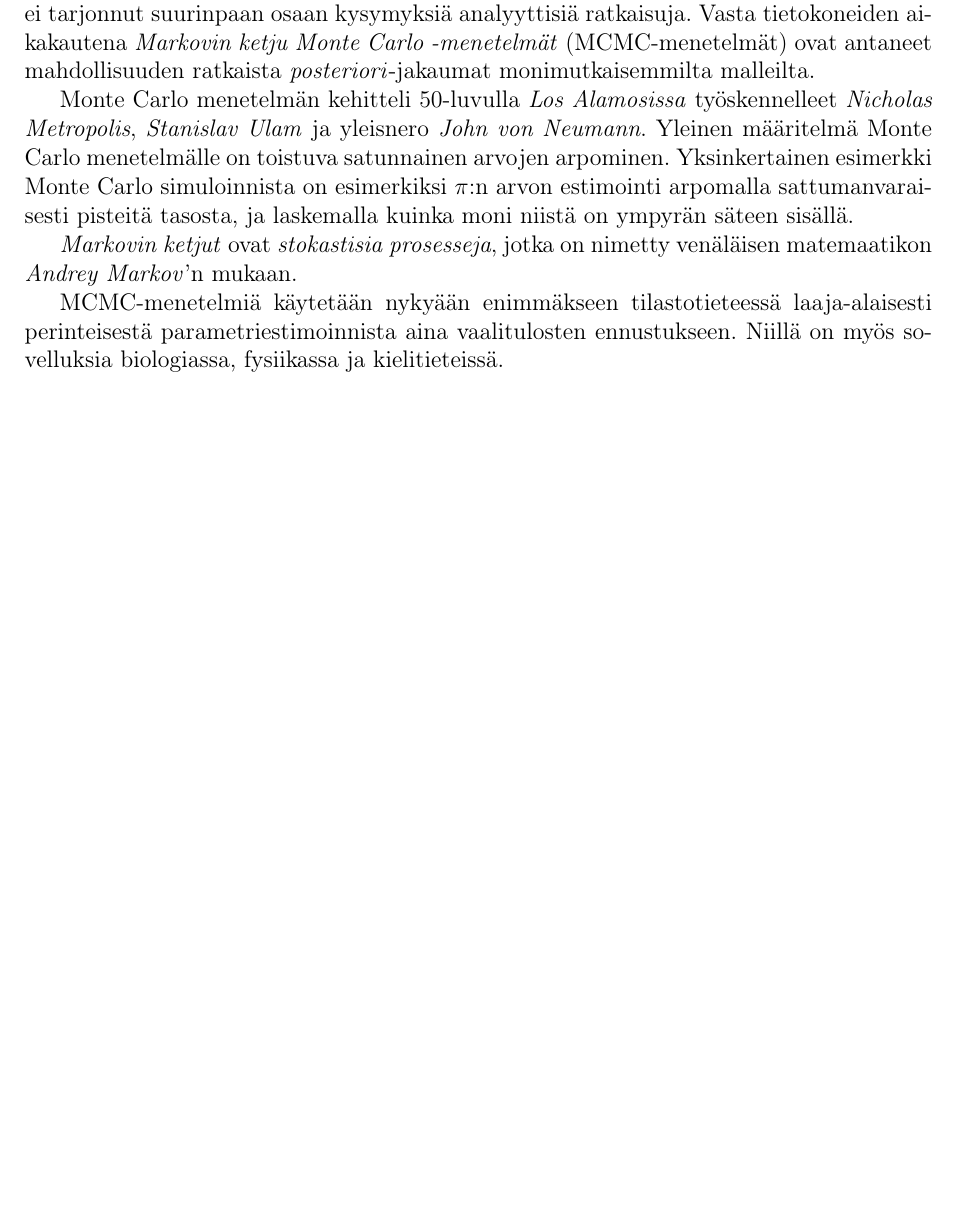
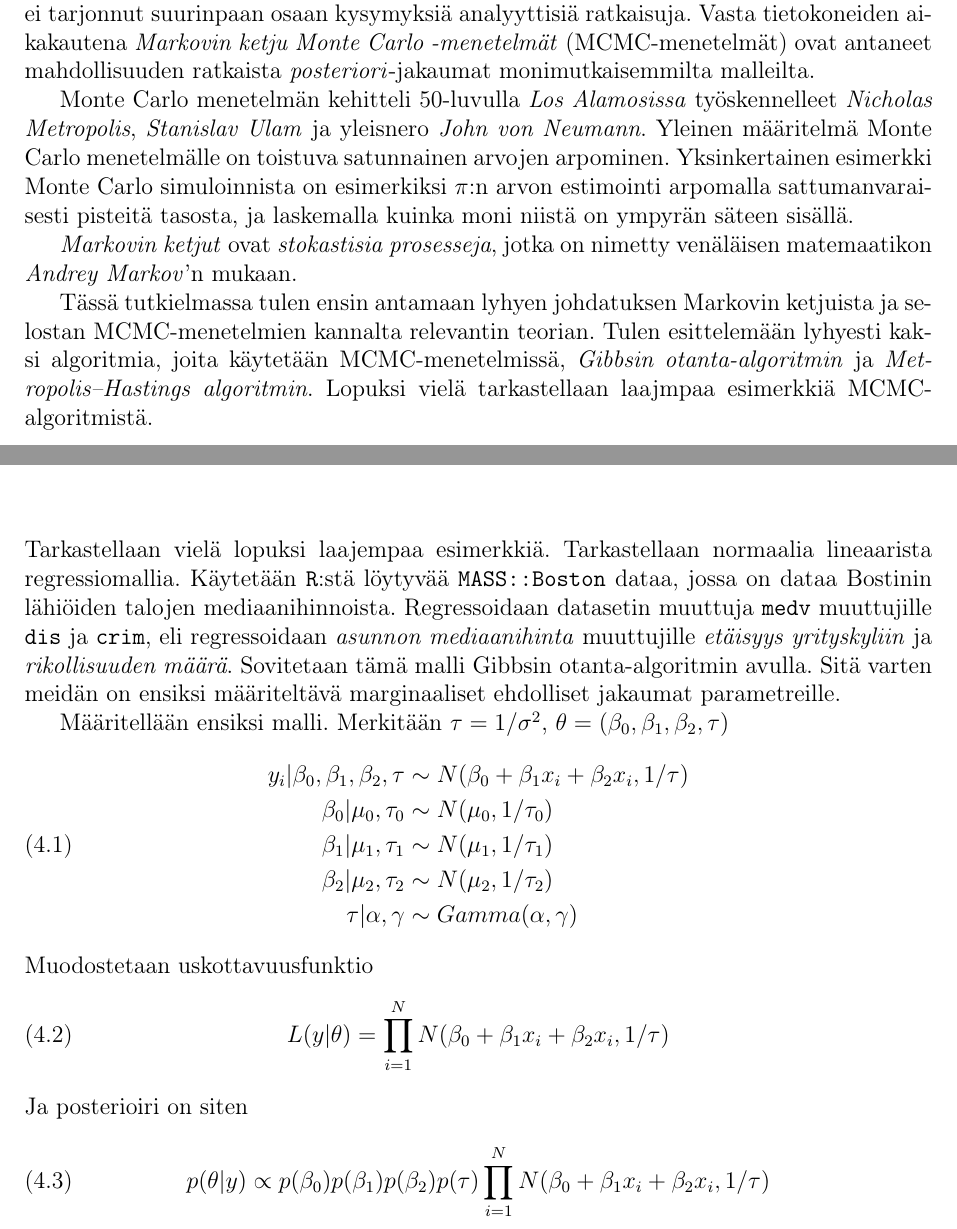
Before and after one commit to topiaskarjalainen/Kandi, a LaTeX document (latex/kandi.tex, which reads latex/esim.tex, latex/johdanto.tex): part of page 3 of 19 before the commit and two parts of pages 3 and 17 of 19 after it, the two joined at a grey line, cut so that both start at the same text, the shorter picture padded with empty space. Compiled offline with pdfLaTeX; the source files are stored in an older character set and shown here as Unicode.

Commit message:
uutta juttua pukkaa

```diff
--- a/latex/esim.tex
+++ b/latex/esim.tex
@@ -1 +1,22 @@
 \chapter{Laajempi esimerkki}
+
+Tarkastellaan vielä lopuksi laajempaa esimerkkiä. Tarkastellaan normaalia lineaarista regressiomallia. Käytetään \texttt{R}:stä löytyvää \texttt{MASS::Boston} dataa, jossa on dataa Bostinin lähiöiden talojen mediaanihinnoista. Regressoidaan datasetin muuttuja \texttt{medv} muuttujille \texttt{dis} ja \texttt{crim}, eli regressoidaan \textit{asunnon mediaanihinta} muuttujille \textit{etäisyys yrityskyliin} ja \textit{rikollisuuden määrä}. Sovitetaan tämä malli Gibbsin otanta-algoritmin avulla. Sitä varten meidän on ensiksi määriteltävä marginaaliset ehdolliset jakaumat parametreille.
+
+Määritellään ensiksi malli. Merkitään $\tau = 1/\sigma^2$, $\theta = (\beta_0,\beta_1,\beta_2,\tau)$
+\begin{equation}
+\begin{split}
+	y_i|\beta_0,\beta_1,\beta_2,\tau &\sim N(\beta_0+\beta_1 x_i+\beta_2x_i, 1/\tau) \\
+	\beta_0|\mu_0,\tau_0 &\sim N(\mu_0, 1/\tau_0) \\
+	\beta_1|\mu_1,\tau_1 &\sim N(\mu_1, 1/\tau_1) \\
+	\beta_2|\mu_2,\tau_2 &\sim N(\mu_2, 1/\tau_2) \\
+	\tau|\alpha, \gamma &\sim Gamma(\alpha, \gamma)
+\end{split}
+\end{equation}
+Muodostetaan uskottavuusfunktio
+\begin{equation}
+	L(y|\theta) = \prod_{i=1}^{N} N(\beta_0+\beta_1 x_i+\beta_2x_i, 1/\tau)
+\end{equation}
+Ja posterioiri on siten
+\begin{equation}
+	p(\theta|y) \propto p(\beta_0)p(\beta_1)p(\beta_2)p(\tau)\prod_{i=1}^{N} N(\beta_0+\beta_1 x_i+\beta_2x_i, 1/\tau)
+\end{equation}
--- a/latex/johdanto.tex
+++ b/latex/johdanto.tex
@@ -6,4 +6,4 @@ Monte Carlo menetelmän kehitteli 50-luvulla \textit{Los Alamosissa} työskennel
 
 \textit{Markovin ketjut} ovat \textit{stokastisia prosesseja}, jotka on nimetty venäläisen matemaatikon \textit{Andrey Markov}'n mukaan.
 
-MCMC-menetelmiä käytetään nykyään enimmäkseen tilastotieteessä laaja-alaisesti perinteisestä parametriestimoinnista aina vaalitulosten ennustukseen. Niillä on myös sovelluksia biologiassa, fysiikassa ja kielitieteissä.
+Tässä tutkielmassa tulen ensin antamaan lyhyen johdatuksen Markovin ketjuista ja selostan MCMC-menetelmien kannalta relevantin teorian. Tulen esittelemään lyhyesti kaksi algoritmia, joita käytetään MCMC-menetelmissä, \textit{Gibbsin otanta-algoritmin} ja \textit{Metropolis–Hastings algoritmin}. Lopuksi vielä tarkastellaan laajmpaa esimerkkiä MCMC-algoritmistä.
--- a/latex/kandi.tex
+++ b/latex/kandi.tex
@@ -1,12 +1,13 @@
 \documentclass[12pt,a4paper,leqno]{report}
 
-\usepackage[ansinew]{inputenc}
+\usepackage[utf8]{inputenc}
 \usepackage[T1]{fontenc}
 \usepackage[finnish]{babel}
 \usepackage{amsthm}
 \usepackage{amsfonts}
 \usepackage{amsmath}
 \usepackage{amssymb}
+\usepackage{physics}
 
 %Paketteja taulujkoita varten
 \usepackage{array}
```
Also changed, not shown: latex/mcmc2.tex (+0 -17 lines), latex/kandi.pdf, latex/mcmc.tex (line endings or trailing spaces), latex/teoriaa.tex (line endings or trailing spaces).
